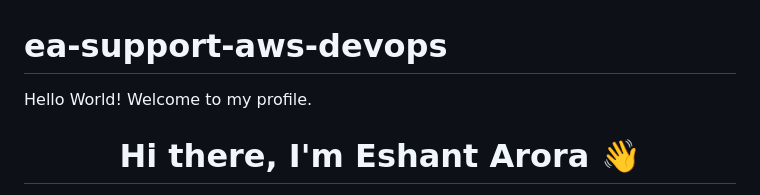
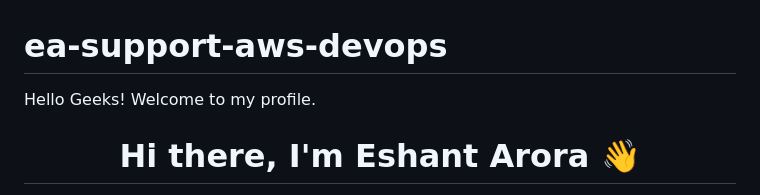
Before and after one commit to arorae1/ea-support-aws-devops, a Markdown page: README.md, the part around the change. GitHub-like rendering.

```diff
--- a/README.md
+++ b/README.md
@@ -1,5 +1,5 @@
 # ea-support-aws-devops
-Hello World! Welcome to my profile.
+Hello Geeks! Welcome to my profile.
 
 <!-- Add a stylish header -->
 <h1 align="center">
```
